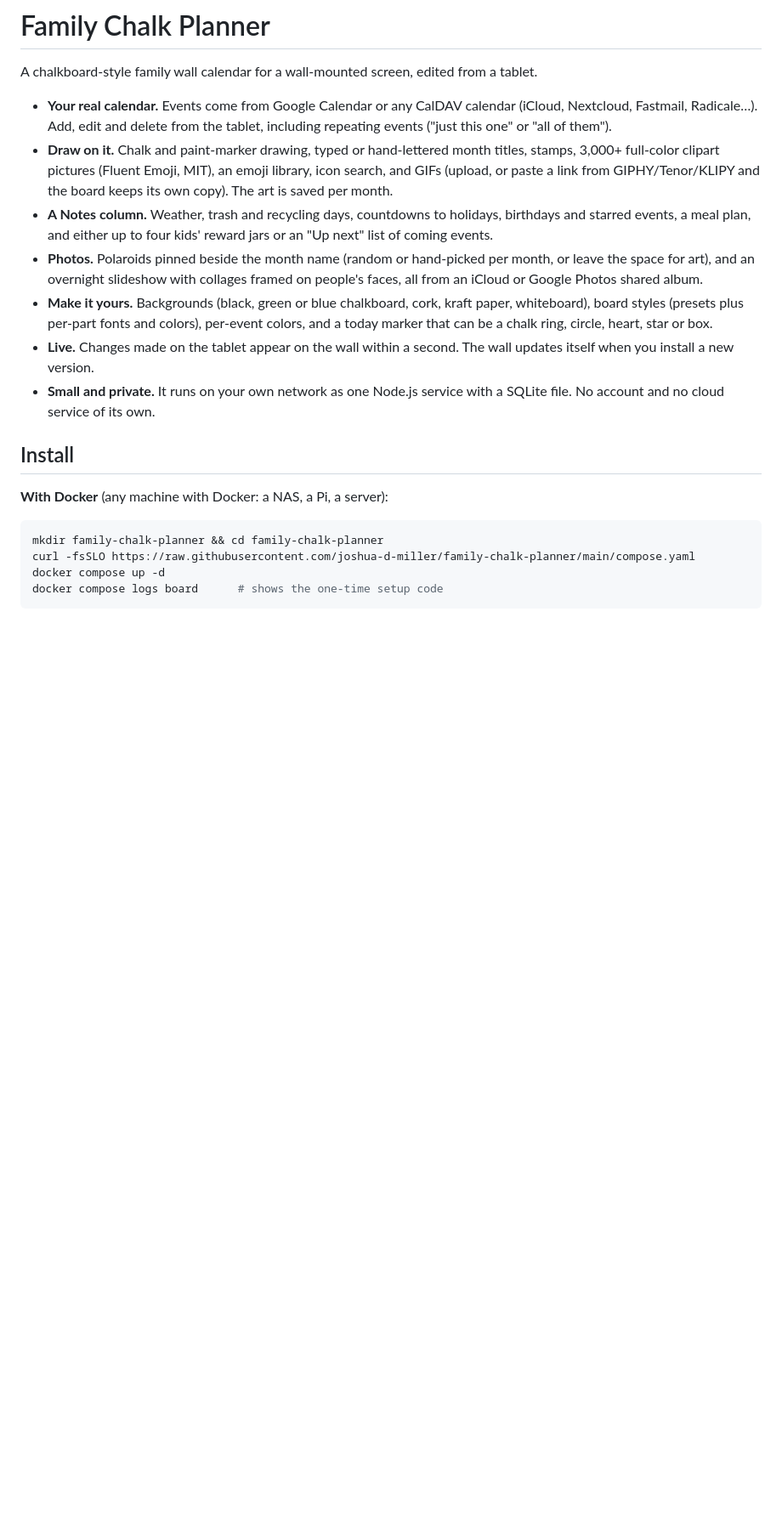
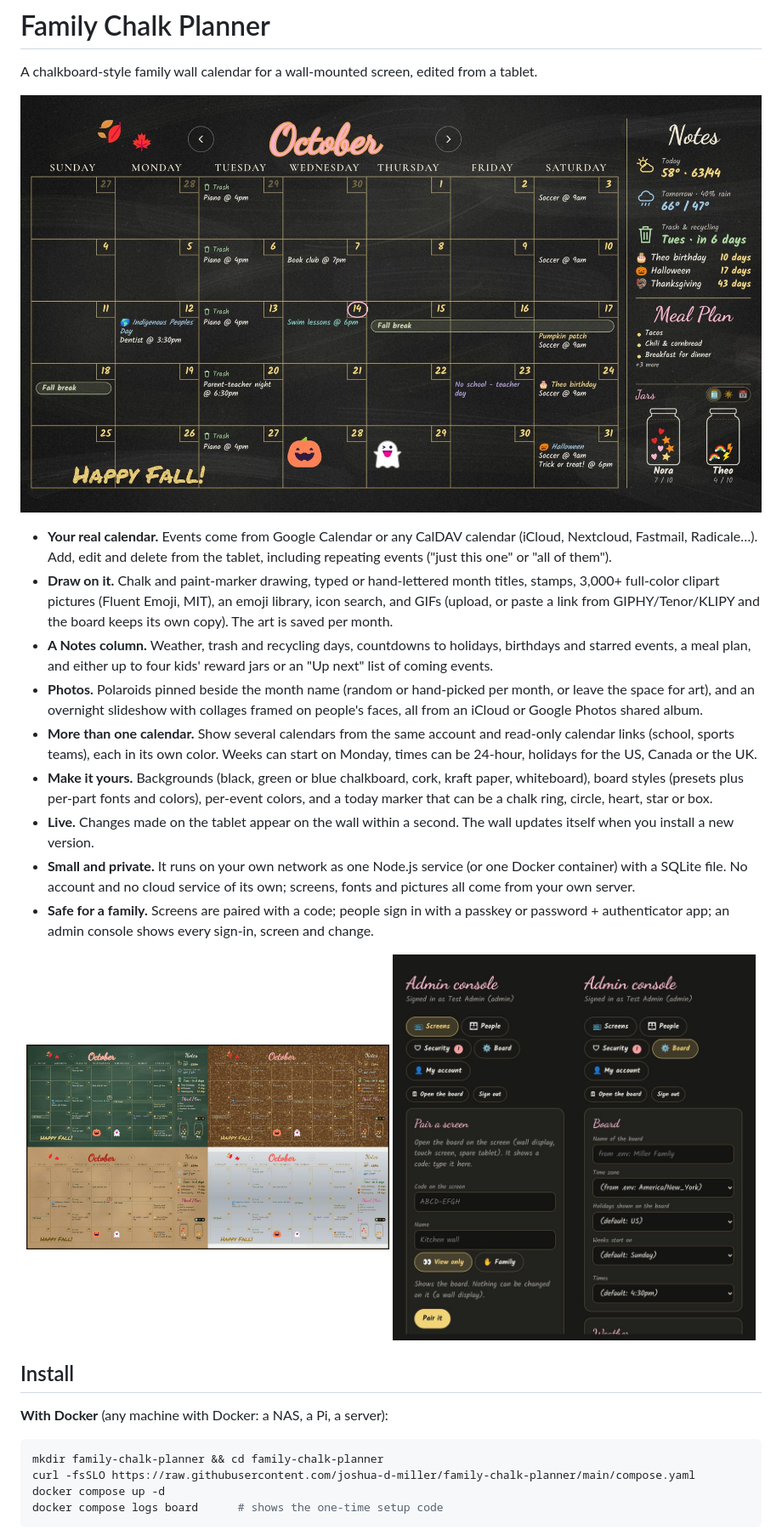
Before and after one commit to joshua-d-miller/family-chalk-planner, a Markdown page: README.md, the part around the change. Shown at 85% size. Drawn GitHub-style; pictures changed too: docs/images/backgrounds.jpg (added), docs/images/console.jpg (added), docs/images/wall.jpg (added); blank space fills up the shorter version.

Commit message:
README: screenshots of the wall, backgrounds and admin console
docs/images/wall.jpg, backgrounds.jpg, console.jpg (made from a demo board with the real fonts),
plus feature bullets for multiple calendars and family safety. WEATHER_URL can point the weather
at another Open-Meteo-compatible address (used for the demo board).

Co-Authored-By: Claude Opus 5.5 <noreply@anthropic.com>
Claude-Session: https://claude.ai/code/session_01R69LkEFNausYXChs6sqJWP

```diff
--- a/README.md
+++ b/README.md
@@ -1,14 +1,20 @@
 # Family Chalk Planner
 
 A chalkboard-style family wall calendar for a wall-mounted screen, edited from a tablet.
+
+![The board on the wall: a month of events, weather, trash day, countdowns, meal plan and reward jars](docs/images/wall.jpg)
 
 - **Your real calendar.** Events come from Google Calendar or any CalDAV calendar (iCloud, Nextcloud, Fastmail, Radicale…). Add, edit and delete from the tablet, including repeating events ("just this one" or "all of them").
 - **Draw on it.** Chalk and paint-marker drawing, typed or hand-lettered month titles, stamps, 3,000+ full-color clipart pictures (Fluent Emoji, MIT), an emoji library, icon search, and GIFs (upload, or paste a link from GIPHY/Tenor/KLIPY and the board keeps its own copy). The art is saved per month.
 - **A Notes column.** Weather, trash and recycling days, countdowns to holidays, birthdays and starred events, a meal plan, and either up to four kids' reward jars or an "Up next" list of coming events.
 - **Photos.** Polaroids pinned beside the month name (random or hand-picked per month, or leave the space for art), and an overnight slideshow with collages framed on people's faces, all from an iCloud or Google Photos shared album.
+- **More than one calendar.** Show several calendars from the same account and read-only calendar links (school, sports teams), each in its own color. Weeks can start on Monday, times can be 24-hour, holidays for the US, Canada or the UK.
 - **Make it yours.** Backgrounds (black, green or blue chalkboard, cork, kraft paper, whiteboard), board styles (presets plus per-part fonts and colors), per-event colors, and a today marker that can be a chalk ring, circle, heart, star or box.
 - **Live.** Changes made on the tablet appear on the wall within a second. The wall updates itself when you install a new version.
-- **Small and private.** It runs on your own network as one Node.js service with a SQLite file. No account and no cloud service of its own.
+- **Small and private.** It runs on your own network as one Node.js service (or one Docker container) with a SQLite file. No account and no cloud service of its own; screens, fonts and pictures all come from your own server.
+- **Safe for a family.** Screens are paired with a code; people sign in with a passkey or password + authenticator app; an admin console shows every sign-in, screen and change.
+
+<p align="center"><img src="docs/images/backgrounds.jpg" alt="The same board on green chalkboard, cork, kraft paper and whiteboard backgrounds" width="49%"> <img src="docs/images/console.jpg" alt="The admin console on a phone: pairing a screen, and board settings" width="49%"></p>
 
 ## Install
 
```
Also changed, not shown: 1 other file.
